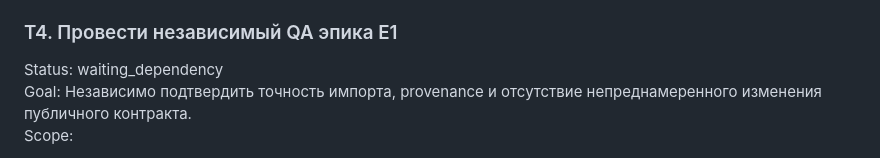
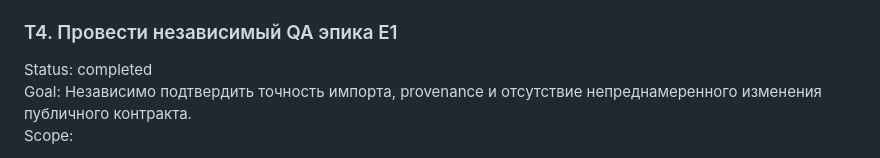
Before and after one commit to hokoo/wp-site-options, a Markdown page: docs/execution-backlog.md, the part around the change. GitHub-like rendering.

```diff
--- a/docs/execution-backlog.md
+++ b/docs/execution-backlog.md
@@ -170,7 +170,7 @@ Verification:
 
 ### T4. Провести независимый QA эпика E1
 
-Status: waiting_dependency
+Status: completed
 Goal: Независимо подтвердить точность импорта, provenance и отсутствие непреднамеренного изменения публичного контракта.
 Scope:
 
```
Also changed, not shown: docs/qa/e1-qa.md (added, +22 -0 lines).
